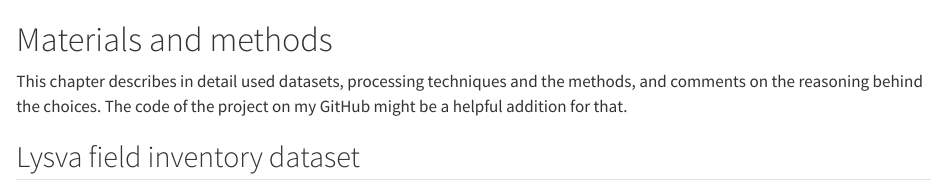
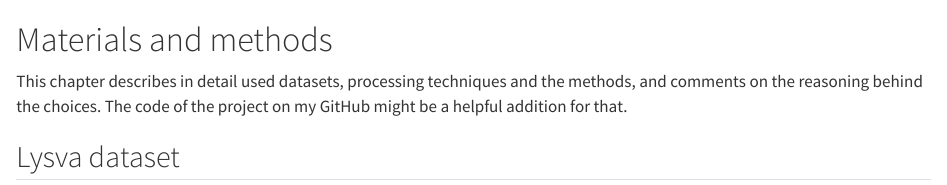
Before and after one commit to iod-ine/thesis, a Quarto document (chapters/03_materials_and_methods.qmd): the page in a window 1100 px wide, from its top. Rendered offline with R 4.5, knitr and Pandoc in place of Quarto, with nearby package versions.

Commit message:
Rename section 3.1

```diff
--- a/chapters/03_materials_and_methods.qmd
+++ b/chapters/03_materials_and_methods.qmd
@@ -3,7 +3,7 @@
 This chapter describes in detail used datasets, processing techniques and the methods, and comments on the reasoning behind the choices.
 The code of the project on my GitHub might be a helpful addition for that.
 
-## Lysva field inventory dataset {#sec-lysva-dataset}
+## Lysva dataset {#sec-lysva-dataset}
 
 The main original dataset used in the study is the Lysva field inventory dataset, named by the closest town to its location.
 The dataset is released into open access with an accompanying paper that describes the data in detail and provides a basic baseline for individual tree detection [@dubrovinExplorationPropertiesPoint2024].
```
Also changed, not shown: latex/chapters/03_materials_and_methods.tex.
